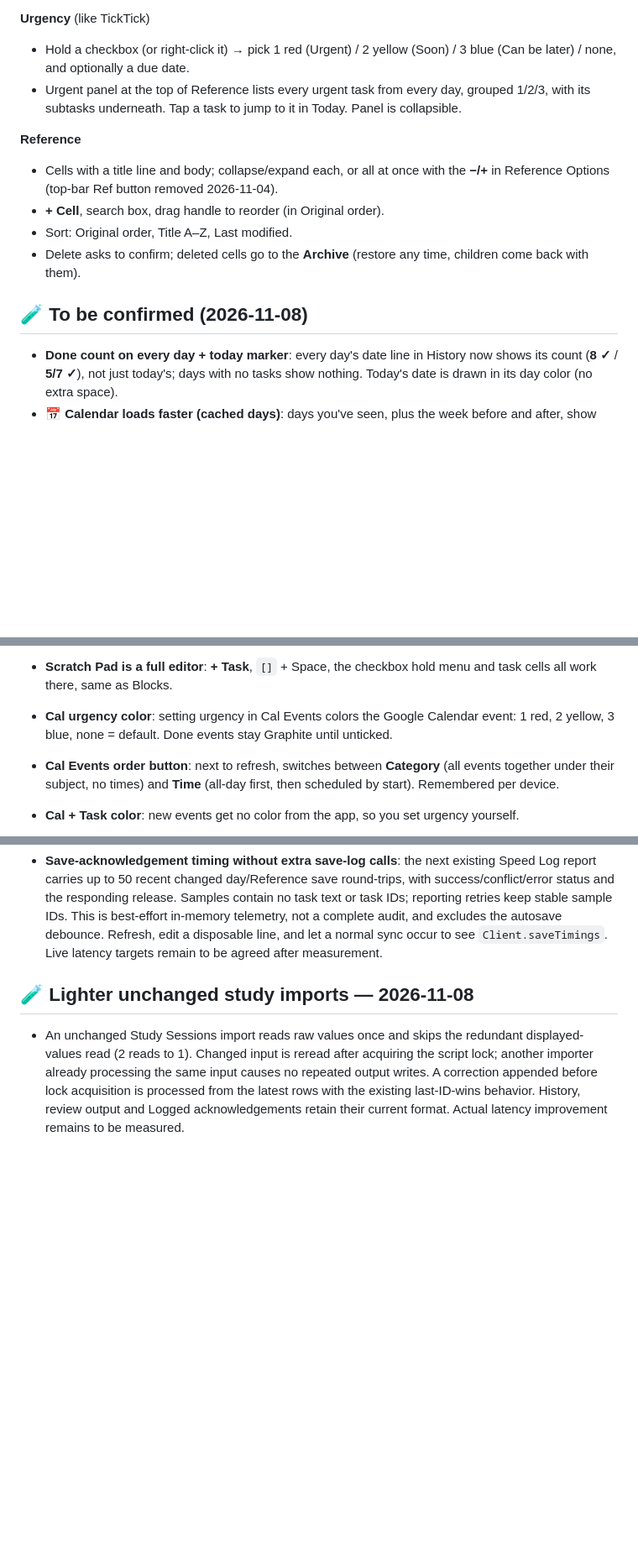
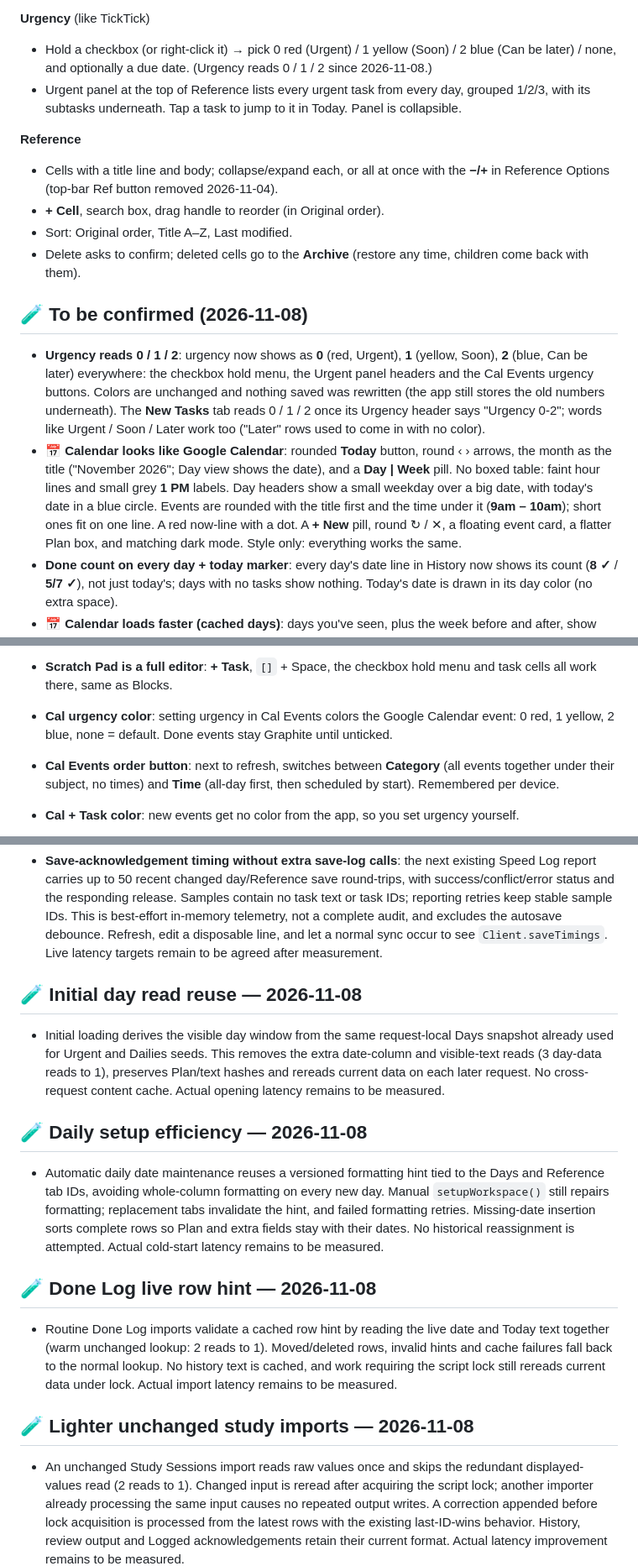
Before and after one commit to simtimj/Gantt-3-Columns, a Markdown page: README.md, 3 parts joined by grey strips. Shown at 84% size. Rendered like a GitHub page; blank space fills up the shorter version.

Commit message:
Preserve current README while documenting study read optimization
Co-Authored-By: ChatGPT <noreply@openai.com>

```diff
--- a/README.md
+++ b/README.md
@@ -41,7 +43,7 @@ Last updated: 2026-11-08
 - Notes **+ Template** inserts the Reference cell titled "Journal Template" into the selected Notes day.
 
 **Urgency** (like TickTick)
-- Hold a checkbox (or right-click it) → pick 1 red (Urgent) / 2 yellow (Soon) / 3 blue (Can be later) / none, and optionally a due date.
+- Hold a checkbox (or right-click it) → pick 0 red (Urgent) / 1 yellow (Soon) / 2 blue (Can be later) / none, and optionally a due date. (Urgency reads 0 / 1 / 2 since 2026-11-08.)
 - Urgent panel at the top of Reference lists every urgent task from every day, grouped 1/2/3, with its subtasks underneath. Tap a task to jump to it in Today. Panel is collapsible.
 
 **Reference**
@@ -52,6 +54,8 @@ Last updated: 2026-11-08
 
 ## 🧪 To be confirmed (2026-11-08)
 
+- **Urgency reads 0 / 1 / 2**: urgency now shows as **0** (red, Urgent), **1** (yellow, Soon), **2** (blue, Can be later) everywhere: the checkbox hold menu, the Urgent panel headers and the Cal Events urgency buttons. Colors are unchanged and nothing saved was rewritten (the app still stores the old numbers underneath). The **New Tasks** tab reads 0 / 1 / 2 once its Urgency header says "Urgency 0-2"; words like Urgent / Soon / Later work too ("Later" rows used to come in with no color).
+- **📅 Calendar looks like Google Calendar**: rounded **Today** button, round ‹ › arrows, the month as the title ("November 2026"; Day view shows the date), and a **Day | Week** pill. No boxed table: faint hour lines and small grey **1 PM** labels. Day headers show a small weekday over a big date, with today's date in a blue circle. Events are rounded with the title first and the time under it (**9am – 10am**); short ones fit on one line. A red now-line with a dot. A **+ New** pill, round ↻ / ✕, a floating event card, a flatter Plan box, and matching dark mode. Style only: everything works the same.
 - **Done count on every day + today marker**: every day's date line in History now shows its count (**8 ✓** / **5/7 ✓**), not just today's; days with no tasks show nothing. Today's date is drawn in its day color (no extra space).
 - **📅 Calendar loads faster (cached days)**: days you've seen, plus the week before and after, show **instantly** when you step ‹ › or switch Day / Week; Google is re-checked quietly in the background and the view only changes if something did. The last copy is kept on the device, so even the first 📅 open after a reload shows events right away, and the app warms it up a few seconds after it starts. After any save (add / edit / move / delete / tick) it still reads Google before drawing. The server read of Google Calendar is also quicker (one Calendar API call per calendar instead of many small ones; falls back to the old way if that's unavailable).
 - **Recover unsent day / Reference text**: edits get a device-local recovery copy before autosave. After reopening, **Review** offers unfinished copies without changing the server. **Restore** merges with the current text; conflicting lines ask whether to keep both for review. Copies clear only after their matching save succeeds. Deleted Reference cards remain previewable/downloadable and are not recreated. Storage failures show a warning and keep export available. Covers day Tasks/Notes and Reference text; browser storage can be unavailable or cleared, and these copies do not sync across devices. Phone check pending; see `docs/NOTES.md` → "Workspace text recovery".
@@ -156,7 +160,7 @@ Last updated: 2026-11-08
 - **Dailies Options button**: smaller and kept inside the DAILIES header lines.
 - **Task subject color**: new **Whole card, subtle** choice in Options; Cal Events now follow this setting too (checkbox, whole card, subtle or border).
 - **Scratch Pad is a full editor**: **+ Task**, `[]` + Space, the checkbox hold menu and task cells all work there, same as Blocks.
-- **Cal urgency color**: setting urgency in Cal Events colors the Google Calendar event: 1 red, 2 yellow, 3 blue, none = default. Done events stay Graphite until unticked.
+- **Cal urgency color**: setting urgency in Cal Events colors the Google Calendar event: 0 red, 1 yellow, 2 blue, none = default. Done events stay Graphite until unticked.
 - **Cal Events order button**: next to refresh, switches between **Category** (all events together under their subject, no times) and **Time** (all-day first, then scheduled by start). Remembered per device.
 - **Cal + Task color**: new events get no color from the app, so you set urgency yourself.
 - **Urgent spacing**: the empty band above Urgent is gone.
@@ -583,6 +592,19 @@ Last updated: 2026-11-08
 
 - **Save-acknowledgement timing without extra save-log calls**: the next existing Speed Log report carries up to 50 recent changed day/Reference save round-trips, with success/conflict/error status and the responding release. Samples contain no task text or task IDs; reporting retries keep stable sample IDs. This is best-effort in-memory telemetry, not a complete audit, and excludes the autosave debounce. Refresh, edit a disposable line, and let a normal sync occur to see `Client.saveTimings`. Live latency targets remain to be agreed after measurement.
 
+
+## 🧪 Initial day read reuse — 2026-11-08
+
+- Initial loading derives the visible day window from the same request-local Days snapshot already used for Urgent and Dailies seeds. This removes the extra date-column and visible-text reads (3 day-data reads to 1), preserves Plan/text hashes and rereads current data on each later request. No cross-request content cache. Actual opening latency remains to be measured.
+
+## 🧪 Daily setup efficiency — 2026-11-08
+
+- Automatic daily date maintenance reuses a versioned formatting hint tied to the Days and Reference tab IDs, avoiding whole-column formatting on every new day. Manual `setupWorkspace()` still repairs formatting; replacement tabs invalidate the hint, and failed formatting retries. Missing-date insertion sorts complete rows so Plan and extra fields stay with their dates. No historical reassignment is attempted. Actual cold-start latency remains to be measured.
+
+## 🧪 Done Log live row hint — 2026-11-08
+
+- Routine Done Log imports validate a cached row hint by reading the live date and Today text together (warm unchanged lookup: 2 reads to 1). Moved/deleted rows, invalid hints and cache failures fall back to the normal lookup. No history text is cached, and work requiring the script lock still rereads current data under lock. Actual import latency remains to be measured.
+
 ## 🧪 Lighter unchanged study imports — 2026-11-08
 
 - An unchanged Study Sessions import reads raw values once and skips the redundant displayed-values read (2 reads to 1). Changed input is reread after acquiring the script lock; another importer already processing the same input causes no repeated output writes. A correction appended before lock acquisition is processed from the latest rows with the existing last-ID-wins behavior. History, review output and Logged acknowledgements retain their current format. Actual latency improvement remains to be measured.
```
Also changed, not shown: other parts of README.md (+7 -0 lines).
